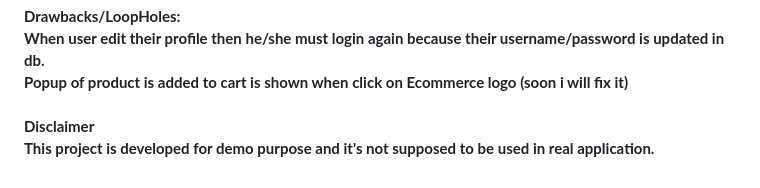
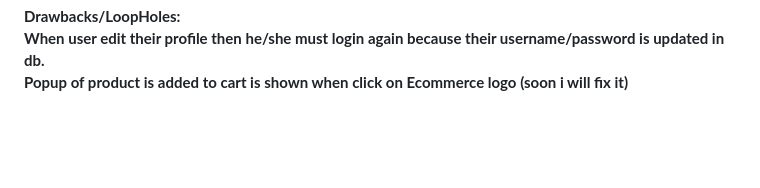
Before and after one commit to harshkesarwani1501/Affordable-Electronics-Store, a Markdown page: README.md, the part around the change. Drawn GitHub-style; blank space fills up the shorter version.

```diff
--- a/README.md
+++ b/README.md
@@ -61,5 +61,3 @@ https://myaccount.google.com/lesssecureapps<br>
 When user edit their profile then he/she must login again because their username/password is updated in db.<br>
 Popup of product is added to cart is shown when click on Ecommerce logo (soon i will fix it)<br>
 <br>
-<b>Disclaimer</b><br>
-This project is developed for demo purpose and it's not supposed to be used in real application.<br>
```
